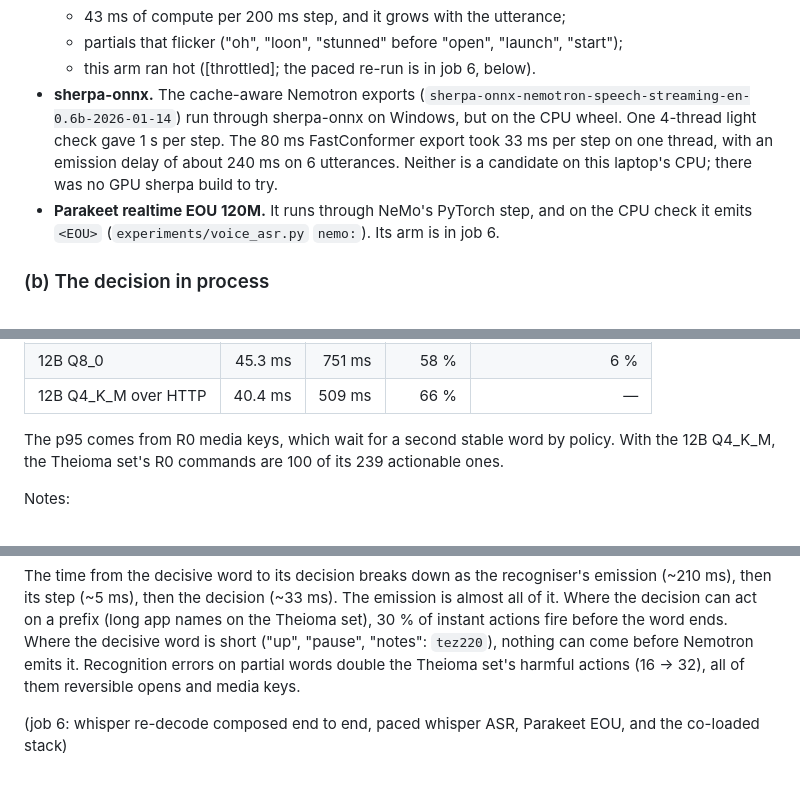
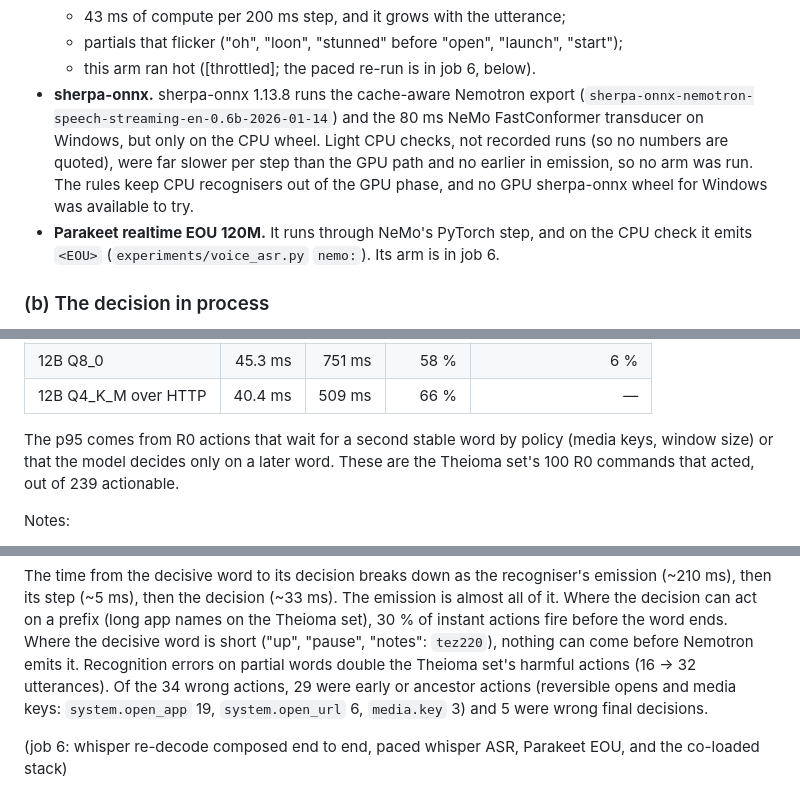
Before and after one commit to Jibalmi/Tez, a Markdown page: docs/plans/voice-phase1-results.md, 3 parts joined by grey strips. GitHub-like rendering.

Commit message:
Voice Phase 1 results: only recorded numbers; harmful e2e actions broken down

```diff
--- a/docs/plans/voice-phase1-results.md
+++ b/docs/plans/voice-phase1-results.md
@@ -216,10 +216,11 @@ The columns:
   - 43 ms of compute per 200 ms step, and it grows with the utterance;
   - partials that flicker ("oh", "loon", "stunned" before "open", "launch", "start");
   - this arm ran hot ([throttled]; the paced re-run is in job 6, below).
-- **sherpa-onnx.** The cache-aware Nemotron exports (`sherpa-onnx-nemotron-speech-streaming-en-0.6b-2026-01-14`)
-  run through sherpa-onnx on Windows, but on the CPU wheel. One 4-thread light check gave 1 s per step. The 80 ms
-  FastConformer export took 33 ms per step on one thread, with an emission delay of about 240 ms on 6 utterances.
-  Neither is a candidate on this laptop's CPU; there was no GPU sherpa build to try.
+- **sherpa-onnx.** sherpa-onnx 1.13.8 runs the cache-aware Nemotron export
+  (`sherpa-onnx-nemotron-speech-streaming-en-0.6b-2026-01-14`) and the 80 ms NeMo FastConformer transducer on
+  Windows, but only on the CPU wheel. Light CPU checks, not recorded runs (so no numbers are quoted), were far
+  slower per step than the GPU path and no earlier in emission, so no arm was run. The rules keep CPU recognisers out
+  of the GPU phase, and no GPU sherpa-onnx wheel for Windows was available to try.
 - **Parakeet realtime EOU 120M.** It runs through NeMo's PyTorch step, and on the CPU check it emits `<EOU>`
   (`experiments/voice_asr.py` `nemo:`). Its arm is in job 6.
 
@@ -250,8 +251,8 @@ decisive word:
 | 12B Q8_0 | 45.3 ms | 751 ms | 58 % | 6 % |
 | 12B Q4_K_M over HTTP | 40.4 ms | 509 ms | 66 % | — |
 
-The p95 comes from R0 media keys, which wait for a second stable word by policy. With the 12B Q4_K_M, the
-Theioma set's R0 commands are 100 of its 239 actionable ones.
+The p95 comes from R0 actions that wait for a second stable word by policy (media keys, window size) or that the
+model decides only on a later word. These are the Theioma set's 100 R0 commands that acted, out of 239 actionable.
 
 Notes:
 
@@ -325,7 +326,9 @@ The time from the decisive word to its decision breaks down as the recogniser's
 (~5 ms), then the decision (~33 ms). The emission is almost all of it. Where the decision can act on a prefix (long
 app names on the Theioma set), 30 % of instant actions fire before the word ends. Where the decisive word is short
 ("up", "pause", "notes": `tez220`), nothing can come before Nemotron emits it. Recognition errors on partial words
-double the Theioma set's harmful actions (16 -> 32), all of them reversible opens and media keys.
+double the Theioma set's harmful actions (16 -> 32 utterances). Of the 34 wrong actions, 29 were early or ancestor
+actions (reversible opens and media keys: `system.open_app` 19, `system.open_url` 6, `media.key` 3) and 5 were wrong
+final decisions.
 
 (job 6: whisper re-decode composed end to end, paced whisper ASR, Parakeet EOU, and the co-loaded stack)
 
```
Also changed, not shown: other parts of docs/plans/voice-phase1-results.md (+2 -2 lines).
